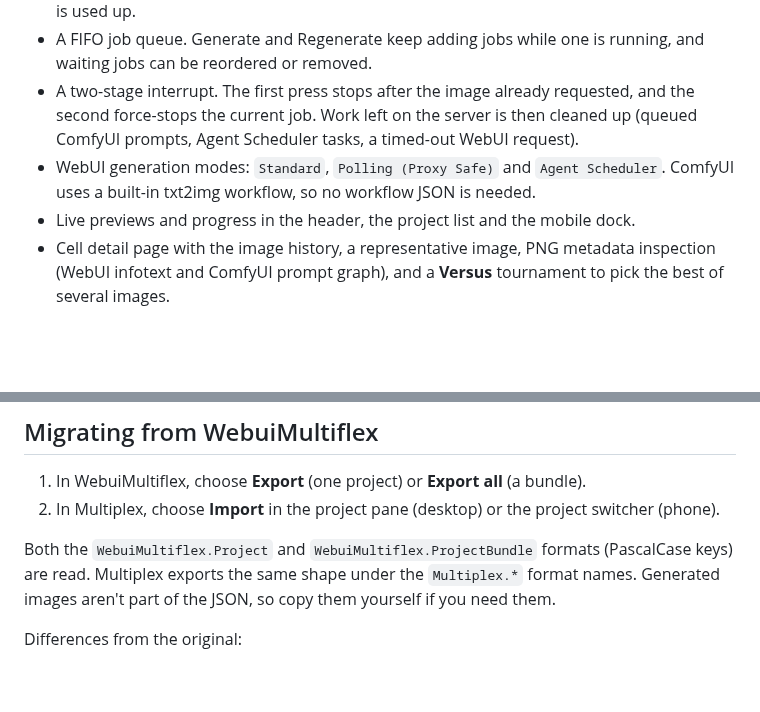
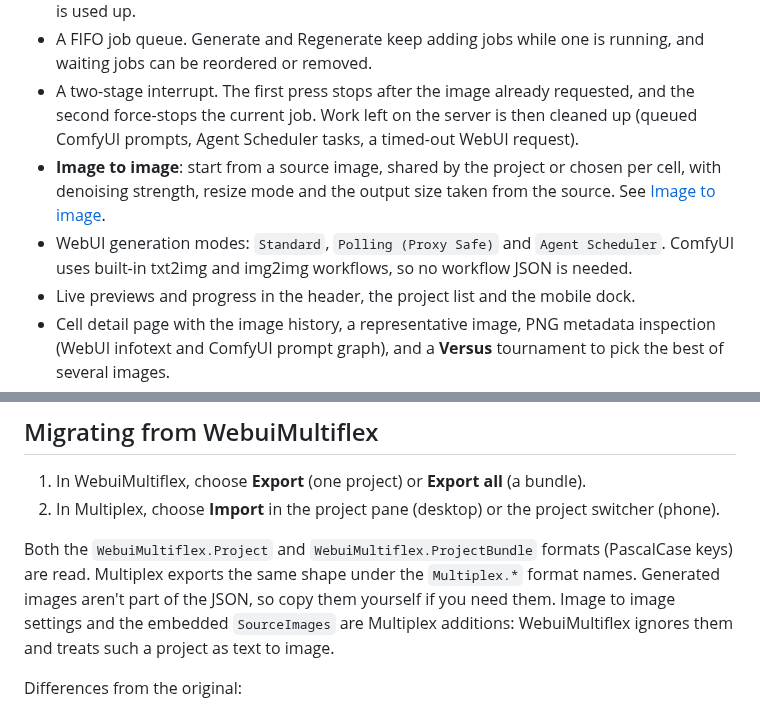
Before and after one commit to 614project/Multiplex, a Markdown page: README.md, 2 parts joined by grey strips. Rendered like a GitHub page; blank space fills up the shorter version.

```diff
--- a/README.md
+++ b/README.md
@@ -36,8 +37,11 @@ asks once as well (**System Settings → Privacy & Security → Open Anyway**).
 - A two-stage interrupt. The first press stops after the image already requested, and the second
   force-stops the current job. Work left on the server is then cleaned up (queued ComfyUI prompts,
   Agent Scheduler tasks, a timed-out WebUI request).
-- WebUI generation modes: `Standard`, `Polling (Proxy Safe)` and `Agent Scheduler`. ComfyUI uses a
-  built-in txt2img workflow, so no workflow JSON is needed.
+- **Image to image**: start from a source image, shared by the project or chosen per cell, with
+  denoising strength, resize mode and the output size taken from the source. See
+  [Image to image](#image-to-image).
+- WebUI generation modes: `Standard`, `Polling (Proxy Safe)` and `Agent Scheduler`. ComfyUI uses built-in
+  txt2img and img2img workflows, so no workflow JSON is needed.
 - Live previews and progress in the header, the project list and the mobile dock.
 - Cell detail page with the image history, a representative image, PNG metadata inspection (WebUI infotext
   and ComfyUI prompt graph), and a **Versus** tournament to pick the best of several images.
@@ -144,7 +180,8 @@ ComfyUI:
 
 Both the `WebuiMultiflex.Project` and `WebuiMultiflex.ProjectBundle` formats (PascalCase keys) are read.
 Multiplex exports the same shape under the `Multiplex.*` format names. Generated images aren't part of the
-JSON, so copy them yourself if you need them.
+JSON, so copy them yourself if you need them. Image to image settings and the embedded `SourceImages` are
+Multiplex additions: WebuiMultiflex ignores them and treats such a project as text to image.
 
 Differences from the original:
 
```
Also changed, not shown: other parts of README.md (+39 -5 lines), docs/screenshots/img2img-desktop.png (added), docs/screenshots/img2img-mobile.png (added), 13 other files.
